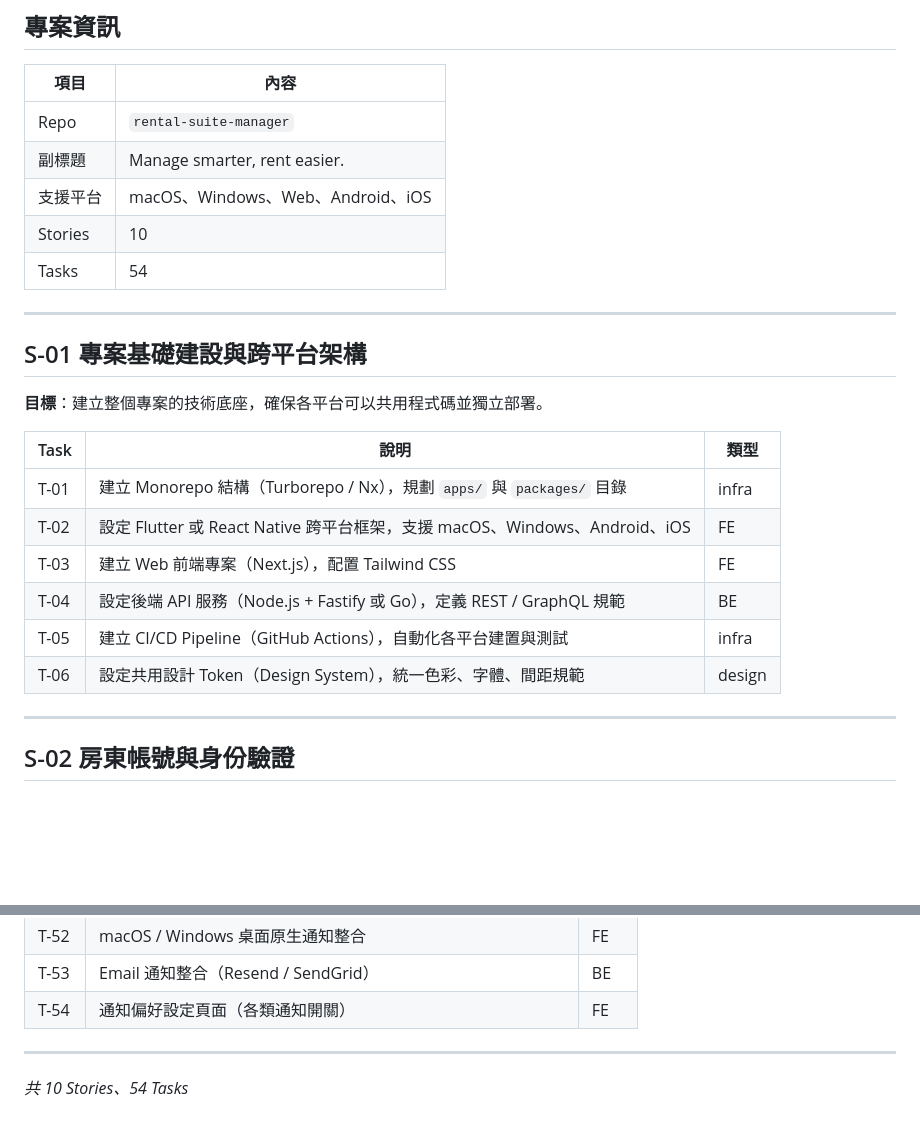
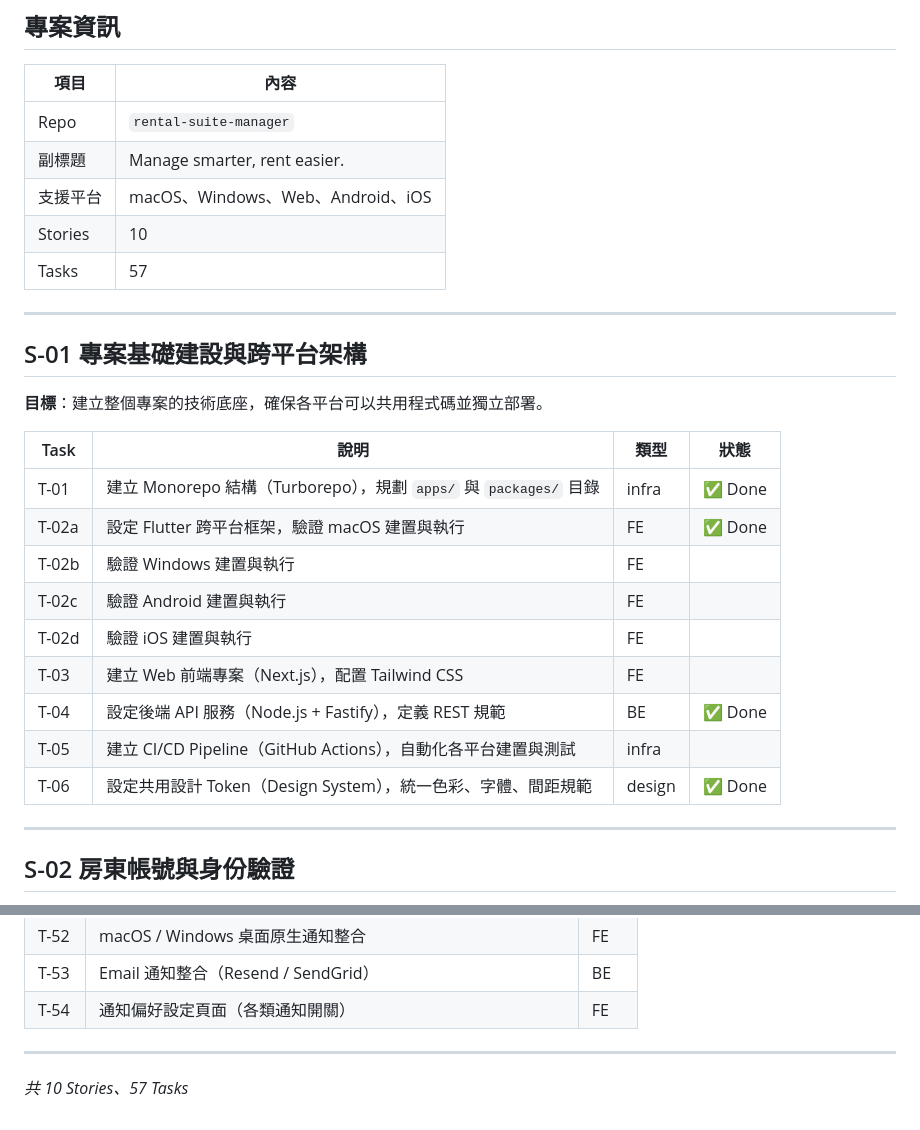
Before and after one commit to vito-mish/rental-suite-manager, a Markdown page: docs/PROJECT_SPEC.md, 2 parts joined by grey strips. GitHub-like rendering; blank space fills up the shorter version.

Commit message:
docs: update PROJECT_SPEC with completion status and split T-02 into platform-specific subtasks
Co-Authored-By: Claude Opus 4.6 (1M context) <noreply@anthropic.com>

```diff
--- a/docs/PROJECT_SPEC.md
+++ b/docs/PROJECT_SPEC.md
@@ -30,7 +30,7 @@
 | 副標題 | Manage smarter, rent easier. |
 | 支援平台 | macOS、Windows、Web、Android、iOS |
 | Stories | 10 |
-| Tasks | 54 |
+| Tasks | 57 |
 
 ---
 
@@ -38,14 +38,17 @@
 
 **目標**：建立整個專案的技術底座，確保各平台可以共用程式碼並獨立部署。
 
-| Task | 說明 | 類型 |
-|------|------|------|
-| T-01 | 建立 Monorepo 結構（Turborepo / Nx），規劃 `apps/` 與 `packages/` 目錄 | infra |
-| T-02 | 設定 Flutter 或 React Native 跨平台框架，支援 macOS、Windows、Android、iOS | FE |
-| T-03 | 建立 Web 前端專案（Next.js），配置 Tailwind CSS | FE |
-| T-04 | 設定後端 API 服務（Node.js + Fastify 或 Go），定義 REST / GraphQL 規範 | BE |
-| T-05 | 建立 CI/CD Pipeline（GitHub Actions），自動化各平台建置與測試 | infra |
-| T-06 | 設定共用設計 Token（Design System），統一色彩、字體、間距規範 | design |
+| Task | 說明 | 類型 | 狀態 |
+|------|------|------|------|
+| T-01 | 建立 Monorepo 結構（Turborepo），規劃 `apps/` 與 `packages/` 目錄 | infra | ✅ Done |
+| T-02a | 設定 Flutter 跨平台框架，驗證 macOS 建置與執行 | FE | ✅ Done |
+| T-02b | 驗證 Windows 建置與執行 | FE | |
+| T-02c | 驗證 Android 建置與執行 | FE | |
+| T-02d | 驗證 iOS 建置與執行 | FE | |
+| T-03 | 建立 Web 前端專案（Next.js），配置 Tailwind CSS | FE | |
+| T-04 | 設定後端 API 服務（Node.js + Fastify），定義 REST 規範 | BE | ✅ Done |
+| T-05 | 建立 CI/CD Pipeline（GitHub Actions），自動化各平台建置與測試 | infra | |
+| T-06 | 設定共用設計 Token（Design System），統一色彩、字體、間距規範 | design | ✅ Done |
 
 ---
 
@@ -178,4 +181,4 @@
 
 ---
 
-*共 10 Stories、54 Tasks*
+*共 10 Stories、57 Tasks*
```
